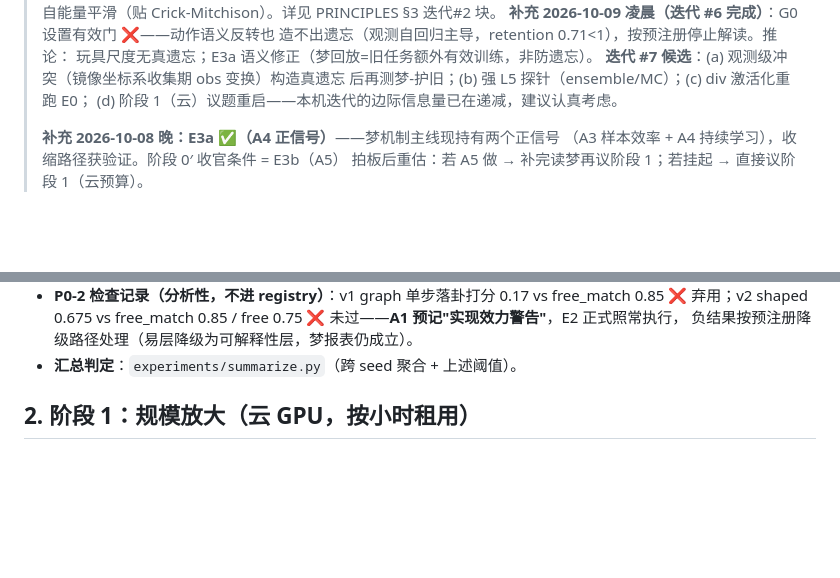
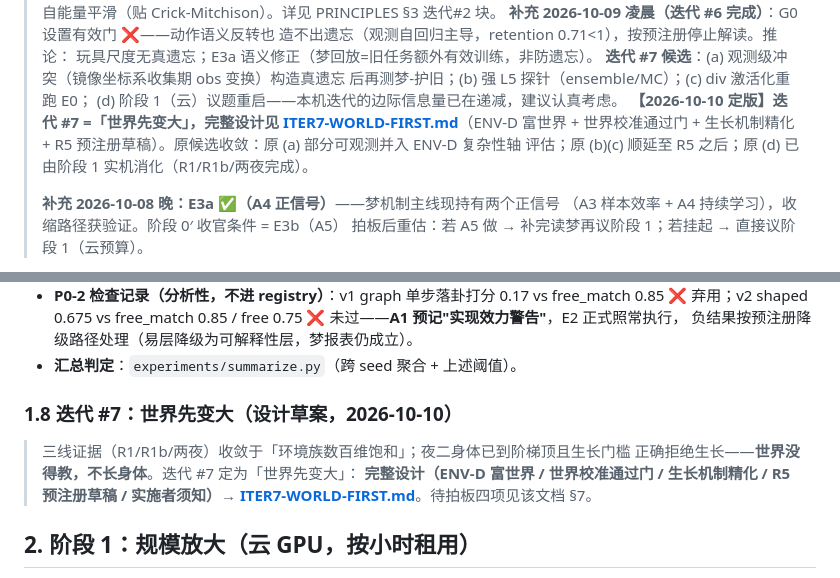
Before and after one commit to wilberforce1900/somnium, a Markdown page: ROADMAP.md, 2 parts joined by grey strips. GitHub-like rendering; blank space fills up the shorter version.

```diff
--- a/ROADMAP.md
+++ b/ROADMAP.md
@@ -129,6 +129,10 @@
 > **迭代 #7 候选**：(a) 观测级冲突（镜像坐标系收集期 obs 变换）构造真遗忘
 >   后再测梦-护旧；(b) 强 L5 探针（ensemble/MC）；(c) div 激活化重跑 E0；
 > (d) 阶段 1（云）议题重启——本机迭代的边际信息量已在递减，建议认真考虑。
+> **【2026-10-10 定版】迭代 #7 =「世界先变大」，完整设计见
+> [ITER7-WORLD-FIRST.md](ITER7-WORLD-FIRST.md)**（ENV-D 富世界 + 世界校准通过门 +
+> 生长机制精化 + R5 预注册草稿）。原候选收敛：原 (a) 部分可观测并入 ENV-D 复杂性轴
+> 评估；原 (b)(c) 顺延至 R5 之后；原 (d) 已由阶段 1 实机消化（R1/R1b/两夜完成）。
 >
 > **补充 2026-10-08 晚：E3a ✅（A4 正信号）**——梦机制主线现持有两个正信号
 > （A3 样本效率 + A4 持续学习），收缩路径获验证。阶段 0′ 收官条件 = E3b（A5）
@@ -166,6 +170,13 @@
   free 0.75 ❌ 未过——**A1 预记"实现效力警告"**，E2 正式照常执行，
   负结果按预注册降级路径处理（易层降级为可解释性层，梦报表仍成立）。
 - **汇总判定**：`experiments/summarize.py`（跨 seed 聚合 + 上述阈值）。
+
+### 1.8 迭代 #7：世界先变大（设计草案，2026-10-10）
+
+> 三线证据（R1/R1b/两夜）收敛于「环境族数百维饱和」；夜二身体已到阶梯顶且生长门槛
+> 正确拒绝生长——**世界没得教，不长身体**。迭代 #7 定为「世界先变大」：
+> **完整设计（ENV-D 富世界 / 世界校准通过门 / 生长机制精化 / R5 预注册草稿 /
+> 实施者须知）→ [ITER7-WORLD-FIRST.md](ITER7-WORLD-FIRST.md)**。待拍板四项见该文档 §7。
 
 ## 2. 阶段 1：规模放大（云 GPU，按小时租用）
 
```
Also changed, not shown: ITER7-WORLD-FIRST.md (added, +132 -0 lines), README.md (+3 -1 lines).
